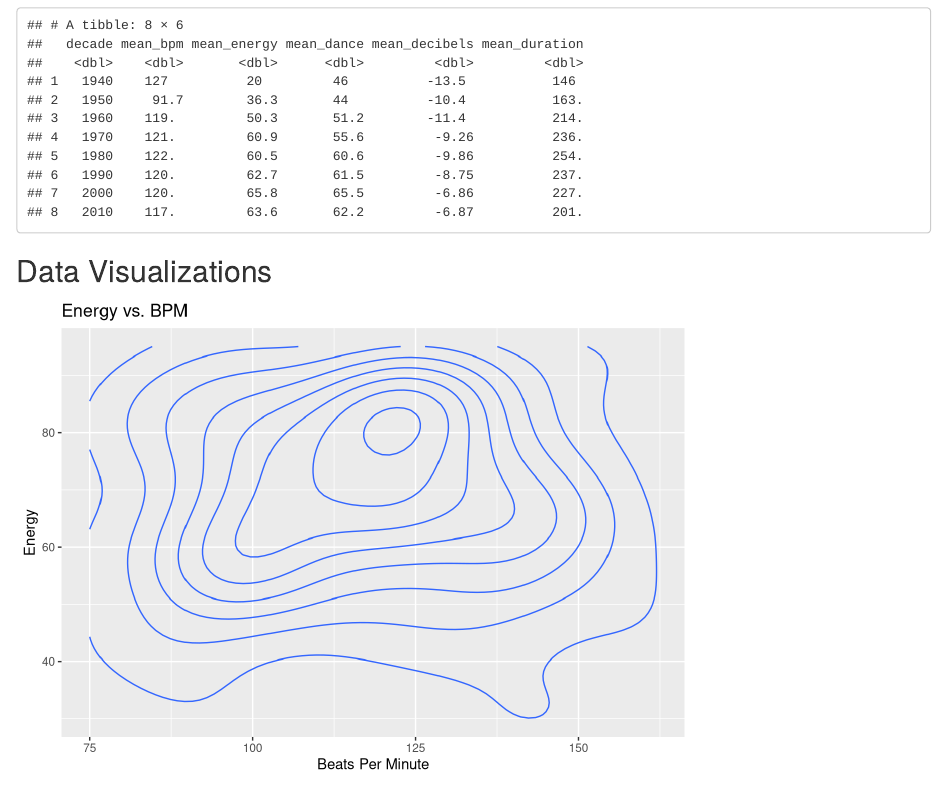
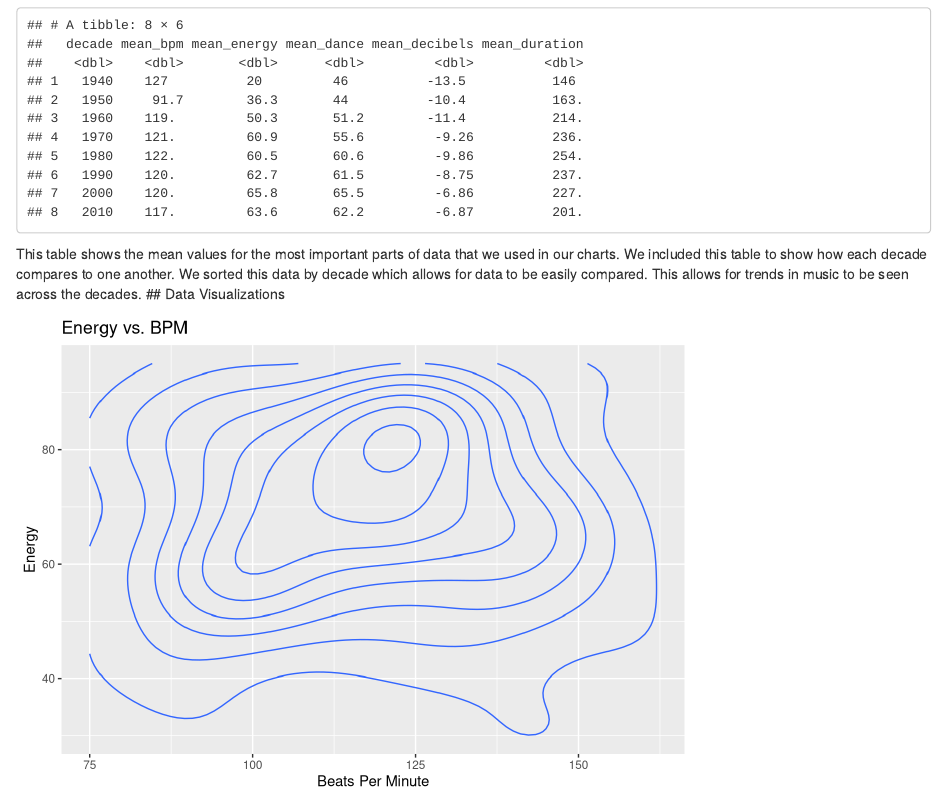
Before and after one commit to info-201a-wi22/final-project-starter-ag4, an R Markdown document (docs/index.Rmd): the page in a window 1100 px wide, from 2860 px down. Rendered offline with R 4.5, knitr and Pandoc, with nearby package versions.

Commit message:
Update index.Rmd

````diff
--- a/docs/index.Rmd
+++ b/docs/index.Rmd
@@ -87,7 +87,7 @@ Our dataset consists of information about the most popular songs since the 1940s
 ```{r}
 summary_table
 ```
-
+This table shows the mean values for the most important parts of data that we used in our charts. We included this table to show how each decade compares to one another. We sorted this data by decade which allows for data to be easily compared. This allows for trends in music to be seen across the decades.
 ## Data Visualizations
 
 ```{r , echo=FALSE}
````
